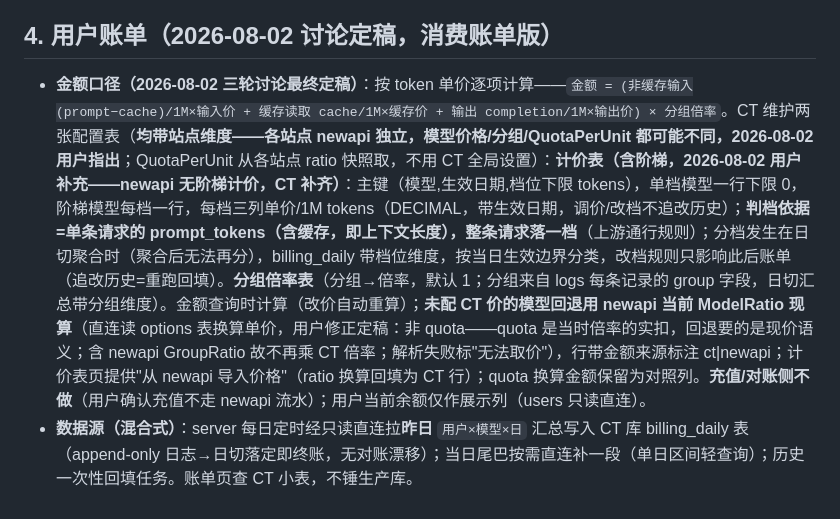
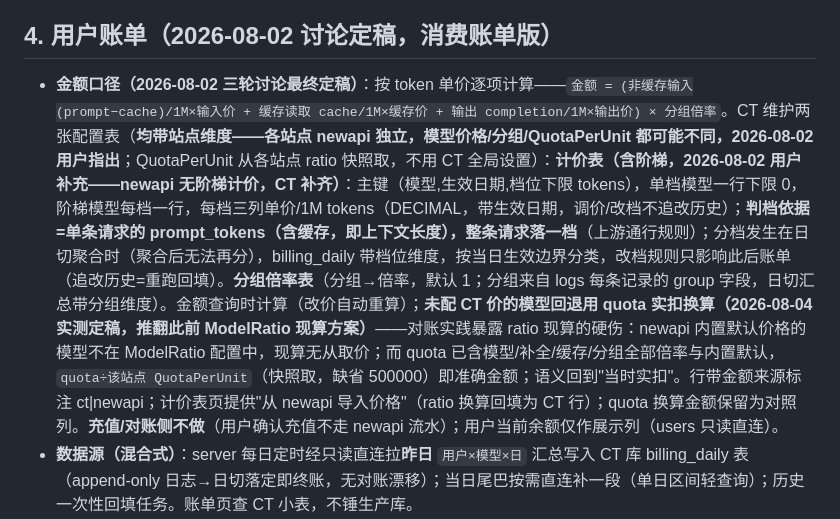
Before and after one commit to yanceylv518/controlTower, a Markdown page: docs/design-v3.1-scoped-admin.md, the part around the change. Drawn GitHub-style.

Commit message:
docs: fallback pricing settles on quota conversion (implementation reality)
Co-Authored-By: Claude Fable 5 <noreply@anthropic.com>

```diff
--- a/docs/design-v3.1-scoped-admin.md
+++ b/docs/design-v3.1-scoped-admin.md
@@ -31,7 +31,7 @@ CT users 表扩展（迁移，纯增量）：
 
 ## 4. 用户账单（2026-08-02 讨论定稿，消费账单版）
 
-- **金额口径（2026-08-02 三轮讨论最终定稿）**：按 token 单价逐项计算——`金额 = (非缓存输入(prompt−cache)/1M×输入价 + 缓存读取 cache/1M×缓存价 + 输出 completion/1M×输出价) × 分组倍率`。CT 维护两张配置表（**均带站点维度——各站点 newapi 独立，模型价格/分组/QuotaPerUnit 都可能不同，2026-08-02 用户指出**；QuotaPerUnit 从各站点 ratio 快照取，不用 CT 全局设置）：**计价表（含阶梯，2026-08-02 用户补充——newapi 无阶梯计价，CT 补齐）**：主键（模型,生效日期,档位下限 tokens），单档模型一行下限 0，阶梯模型每档一行，每档三列单价/1M tokens（DECIMAL，带生效日期，调价/改档不追改历史）；**判档依据=单条请求的 prompt_tokens（含缓存，即上下文长度），整条请求落一档**（上游通行规则）；分档发生在日切聚合时（聚合后无法再分），billing_daily 带档位维度，按当日生效边界分类，改档规则只影响此后账单（追改历史=重跑回填）。**分组倍率表**（分组→倍率，默认 1；分组来自 logs 每条记录的 group 字段，日切汇总带分组维度）。金额查询时计算（改价自动重算）；**未配 CT 价的模型回退用 newapi 当前 ModelRatio 现算**（直连读 options 表换算单价，用户修正定稿：非 quota——quota 是当时倍率的实扣，回退要的是现价语义；含 newapi GroupRatio 故不再乘 CT 倍率；解析失败标"无法取价"），行带金额来源标注 ct|newapi；计价表页提供"从 newapi 导入价格"（ratio 换算回填为 CT 行）；quota 换算金额保留为对照列。**充值/对账侧不做**（用户确认充值不走 newapi 流水）；用户当前余额仅作展示列（users 只读直连）。
+- **金额口径（2026-08-02 三轮讨论最终定稿）**：按 token 单价逐项计算——`金额 = (非缓存输入(prompt−cache)/1M×输入价 + 缓存读取 cache/1M×缓存价 + 输出 completion/1M×输出价) × 分组倍率`。CT 维护两张配置表（**均带站点维度——各站点 newapi 独立，模型价格/分组/QuotaPerUnit 都可能不同，2026-08-02 用户指出**；QuotaPerUnit 从各站点 ratio 快照取，不用 CT 全局设置）：**计价表（含阶梯，2026-08-02 用户补充——newapi 无阶梯计价，CT 补齐）**：主键（模型,生效日期,档位下限 tokens），单档模型一行下限 0，阶梯模型每档一行，每档三列单价/1M tokens（DECIMAL，带生效日期，调价/改档不追改历史）；**判档依据=单条请求的 prompt_tokens（含缓存，即上下文长度），整条请求落一档**（上游通行规则）；分档发生在日切聚合时（聚合后无法再分），billing_daily 带档位维度，按当日生效边界分类，改档规则只影响此后账单（追改历史=重跑回填）。**分组倍率表**（分组→倍率，默认 1；分组来自 logs 每条记录的 group 字段，日切汇总带分组维度）。金额查询时计算（改价自动重算）；**未配 CT 价的模型回退用 quota 实扣换算（2026-08-04 实测定稿，推翻此前 ModelRatio 现算方案）**——对账实践暴露 ratio 现算的硬伤：newapi 内置默认价格的模型不在 ModelRatio 配置中，现算无从取价；而 quota 已含模型/补全/缓存/分组全部倍率与内置默认，`quota÷该站点 QuotaPerUnit`（快照取，缺省 500000）即准确金额；语义回到"当时实扣"。行带金额来源标注 ct|newapi；计价表页提供"从 newapi 导入价格"（ratio 换算回填为 CT 行）；quota 换算金额保留为对照列。**充值/对账侧不做**（用户确认充值不走 newapi 流水）；用户当前余额仅作展示列（users 只读直连）。
 - **数据源（混合式）**：server 每日定时经只读直连拉**昨日** `用户×模型×日` 汇总写入 CT 库 billing_daily 表（append-only 日志→日切落定即终账，无对账漂移）；当日尾巴按需直连补一段（单日区间轻查询）；历史一次性回填任务。账单页查 CT 小表，不锤生产库。
 - **页面**：账单列表页（选月+站点，每用户一行：消费额/请求数/tokens/当前余额；超管全站、viewer 限 scope，复用 §2 过滤中间件）→ 用户账单详情（按模型分组明细+按日曲线）→ 下钻链到使用日志页；CSV 导出（列表与详情）。
 
```
